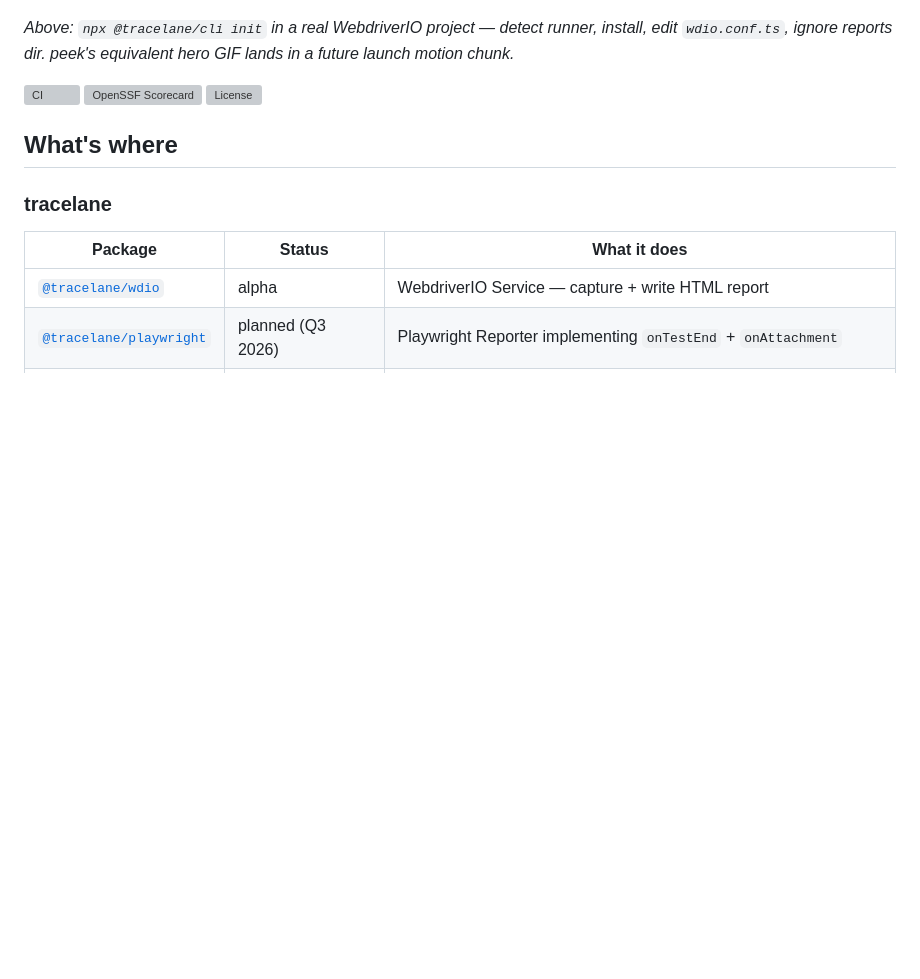
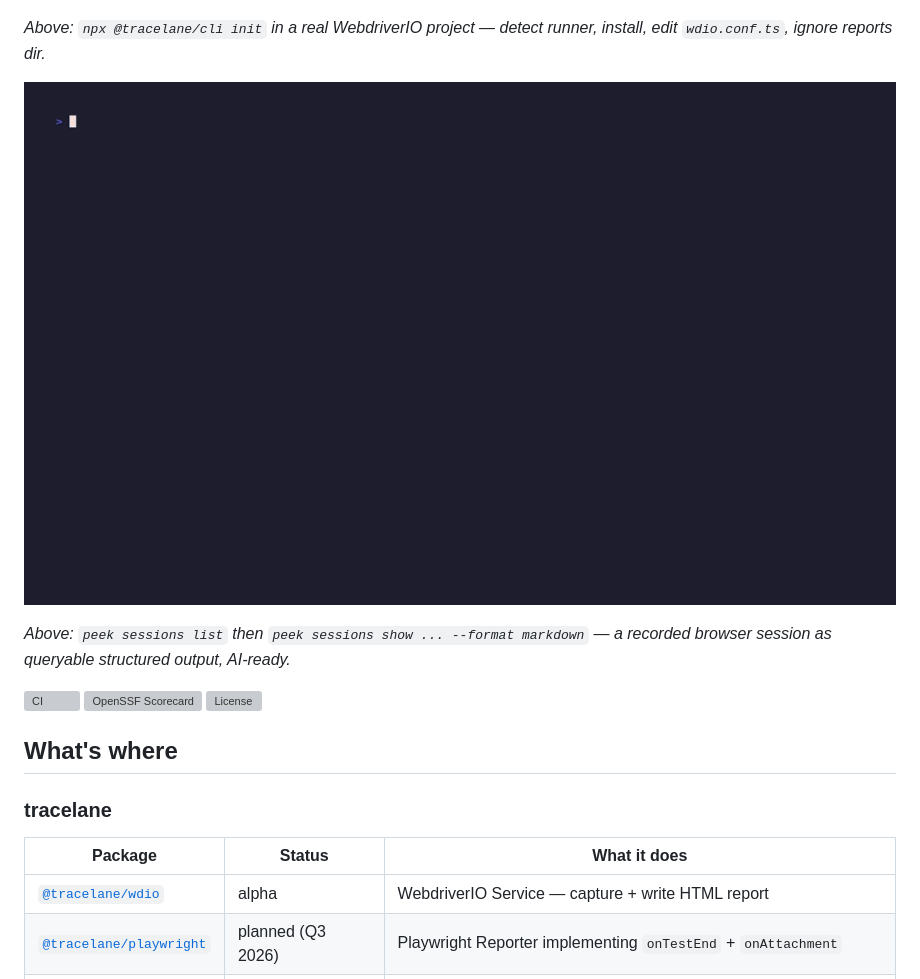
Before and after one commit to Cubenest/rrweb-stack, a Markdown page: README.md, the part around the change. GitHub-like rendering; pictures changed too: assets/peek-hero.gif (added); blank space fills up the shorter version; grey boxes are pictures that could not be loaded.

```diff
--- a/README.md
+++ b/README.md
@@ -9,7 +9,11 @@ Two OSS products on one rrweb-based substrate. Both ship as `npm` packages today
 
 ![tracelane install — one command](https://raw.githubusercontent.com/Cubenest/rrweb-stack/main/assets/tracelane-hero.gif)
 
-*Above: `npx @tracelane/cli init` in a real WebdriverIO project — detect runner, install, edit `wdio.conf.ts`, ignore reports dir. peek's equivalent hero GIF lands in a future launch motion chunk.*
+*Above: `npx @tracelane/cli init` in a real WebdriverIO project — detect runner, install, edit `wdio.conf.ts`, ignore reports dir.*
+
+![peek query — sessions are structured data](https://raw.githubusercontent.com/Cubenest/rrweb-stack/main/assets/peek-hero.gif)
+
+*Above: `peek sessions list` then `peek sessions show ... --format markdown` — a recorded browser session as queryable structured output, AI-ready.*
 
 [![CI](https://github.com/Cubenest/rrweb-stack/actions/workflows/ci.yml/badge.svg?branch=main)](https://github.com/Cubenest/rrweb-stack/actions/workflows/ci.yml)
 [![OpenSSF Scorecard](https://api.scorecard.dev/projects/github.com/Cubenest/rrweb-stack/badge)](https://scorecard.dev/viewer/?uri=github.com/Cubenest/rrweb-stack)
```
Also changed, not shown: .changeset/phase5-peek-hero-gif.md (added, +43 -0 lines), assets/README.md (+35 -3 lines), packages/peek-cli/README.md (+1 -1 lines), 2 other files.
